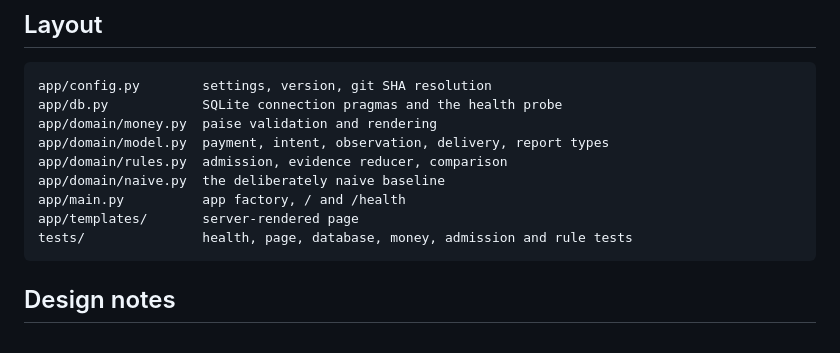
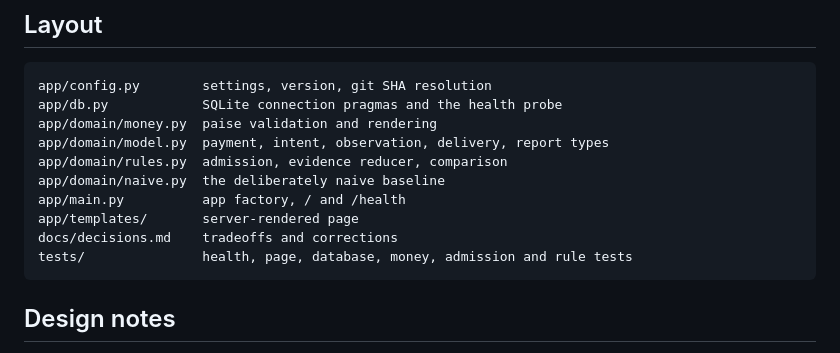
Before and after one commit to sevenhiremath/refund-consistency-lab, a Markdown page: README.md, the part around the change. Rendered like a GitHub page.

````diff
--- a/README.md
+++ b/README.md
@@ -120,6 +120,7 @@ app/domain/rules.py  admission, evidence reducer, comparison
 app/domain/naive.py  the deliberately naive baseline
 app/main.py          app factory, / and /health
 app/templates/       server-rendered page
+docs/decisions.md    tradeoffs and corrections
 tests/               health, page, database, money, admission and rule tests
 ```
 
````
Also changed, not shown: docs/decisions.md (added, +85 -0 lines).
